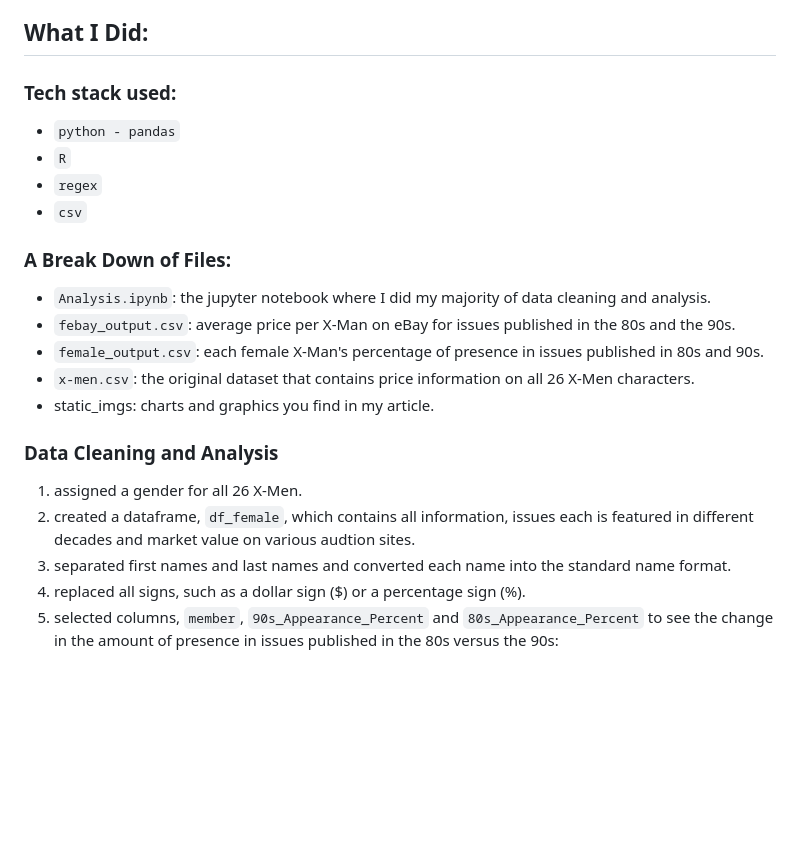
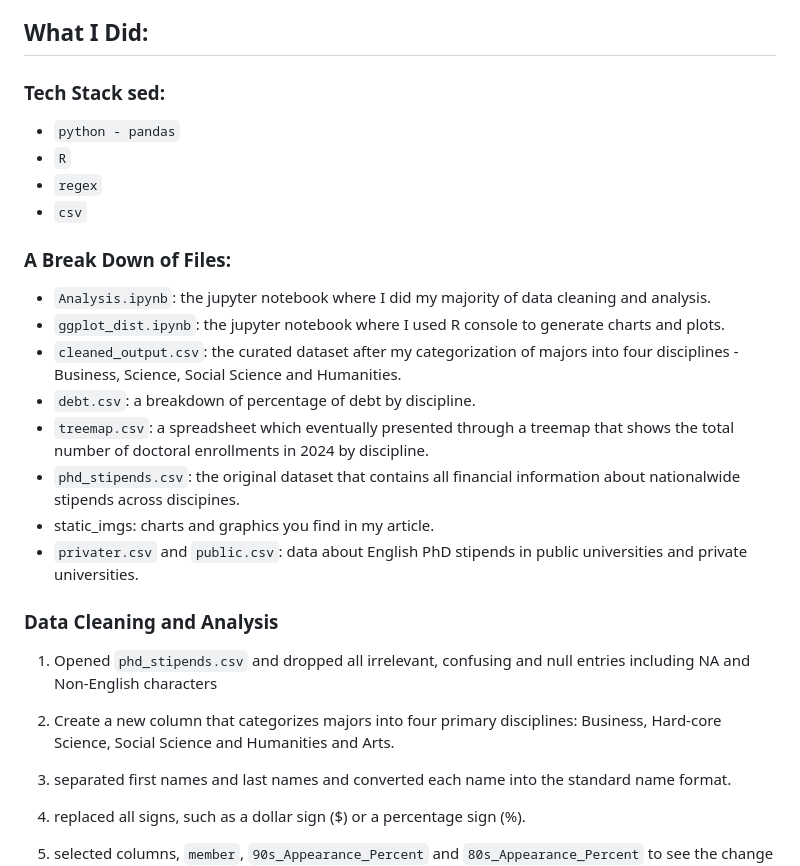
Before and after one commit to yatingw24/phd, a Markdown page: README.md, the part around one of its changes. Rendered like a GitHub page; blank space fills up the shorter version.

```diff
--- a/README.md
+++ b/README.md
@@ -22,7 +22,7 @@ A PhD student's stipend is not necessarily tied to their year in the program;
 4. Are PhD students more or less financially struggling depending on which discipline he chooses?
 
 ## What I Did:
-### Tech stack used:
+### Tech Stack sed:
  - `python - pandas`
  - `R`
  - `regex`
@@ -30,14 +30,18 @@ A PhD student's stipend is not necessarily tied to their year in the program;
 
 ### A Break Down of Files:
  - `Analysis.ipynb`: the jupyter notebook where I did my majority of data cleaning and analysis.
- - `febay_output.csv`: average price per X-Man on eBay for issues published in the 80s and the 90s.
- - `female_output.csv`: each female X-Man's percentage of presence in issues published in 80s and 90s.
- - `x-men.csv`: the original dataset that contains price information on all 26 X-Men characters.
+  - `ggplot_dist.ipynb`: the jupyter notebook where I used R console to generate charts and plots.
+ - `cleaned_output.csv`: the curated dataset after my categorization of majors into four disciplines - Business, Science, Social Science and Humanities.
+ - `debt.csv`: a breakdown of percentage of debt by discipline.
+  - `treemap.csv`: a spreadsheet which eventually presented through a treemap that shows the total number of doctoral enrollments in 2024 by discipline.
+ - `phd_stipends.csv`: the original dataset that contains all financial information about nationalwide stipends across discipines.
  - static_imgs: charts and graphics you find in my article.
+  - `privater.csv` and `public.csv`: data about English PhD stipends in public universities and private universities.
 
 ### Data Cleaning and Analysis
-1. assigned a gender for all 26 X-Men.
-2. created a dataframe, `df_female`, which contains all information, issues each is featured in different decades and market value on various audtion sites.
+1. Opened `phd_stipends.csv` and dropped all irrelevant, confusing and null entries including NA and Non-English characters
+2. Create a new column that categorizes majors into four primary disciplines: Business, Hard-core Science, Social Science and Humanities and Arts.
+
 3. separated first names and last names and converted each name into the standard name format.
 4. replaced all signs, such as a dollar sign ($) or a percentage sign (%).
 5. selected columns, `member`, `90s_Appearance_Percent` and `80s_Appearance_Percent` to see the change in the amount of presence in issues published in the 80s versus the 90s:
```
Also changed, not shown: other parts of README.md (+1 -1 lines).
